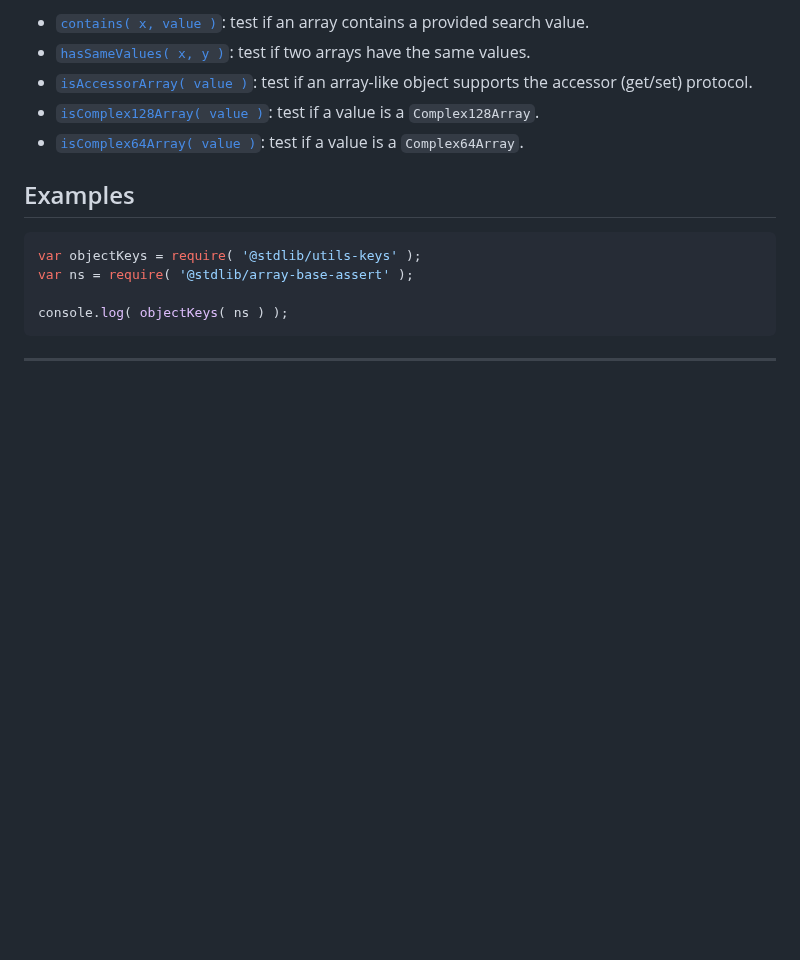
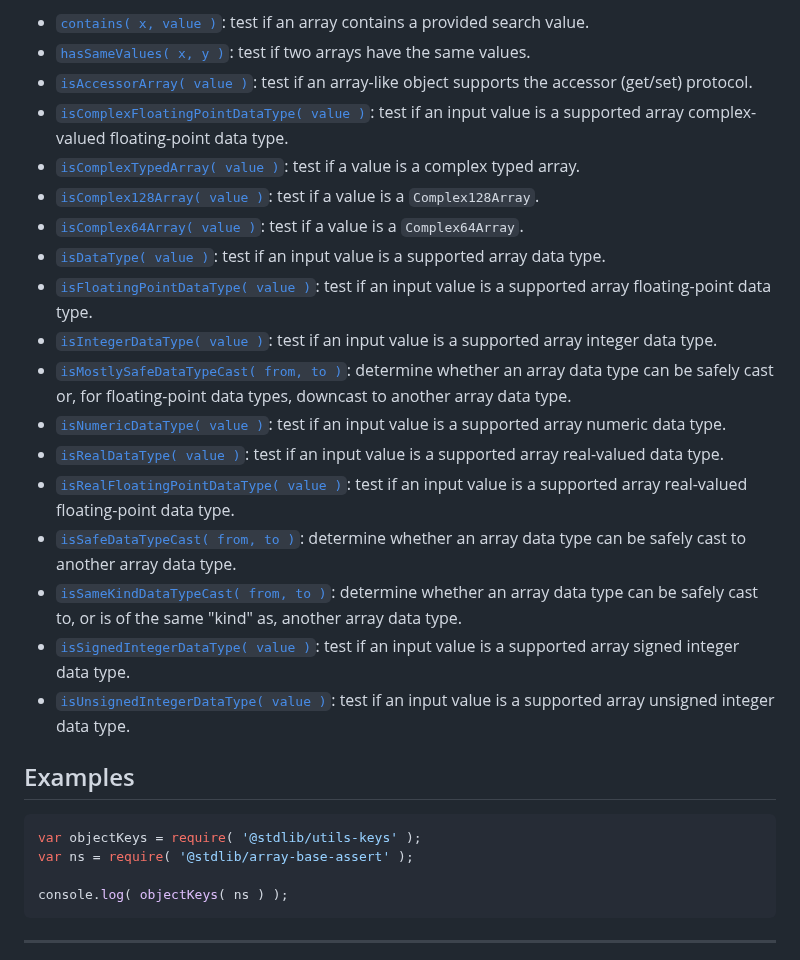
Before and after one commit to stdlib-js/array-base-assert, a Markdown page: README.md, the part around one of its changes. Drawn GitHub-style; blank space fills up the shorter version.

```diff
--- a/README.md
+++ b/README.md
@@ -81,8 +81,21 @@ The namespace exports the following:
 -   <span class="signature">[`contains( x, value )`][@stdlib/array/base/assert/contains]</span><span class="delimiter">: </span><span class="description">test if an array contains a provided search value.</span>
 -   <span class="signature">[`hasSameValues( x, y )`][@stdlib/array/base/assert/has-same-values]</span><span class="delimiter">: </span><span class="description">test if two arrays have the same values.</span>
 -   <span class="signature">[`isAccessorArray( value )`][@stdlib/array/base/assert/is-accessor-array]</span><span class="delimiter">: </span><span class="description">test if an array-like object supports the accessor (get/set) protocol.</span>
+-   <span class="signature">[`isComplexFloatingPointDataType( value )`][@stdlib/array/base/assert/is-complex-floating-point-data-type]</span><span class="delimiter">: </span><span class="description">test if an input value is a supported array complex-valued floating-point data type.</span>
+-   <span class="signature">[`isComplexTypedArray( value )`][@stdlib/array/base/assert/is-complex-typed-array]</span><span class="delimiter">: </span><span class="description">test if a value is a complex typed array.</span>
 -   <span class="signature">[`isComplex128Array( value )`][@stdlib/array/base/assert/is-complex128array]</span><span class="delimiter">: </span><span class="description">test if a value is a `Complex128Array`.</span>
 -   <span class="signature">[`isComplex64Array( value )`][@stdlib/array/base/assert/is-complex64array]</span><span class="delimiter">: </span><span class="description">test if a value is a `Complex64Array`.</span>
+-   <span class="signature">[`isDataType( value )`][@stdlib/array/base/assert/is-data-type]</span><span class="delimiter">: </span><span class="description">test if an input value is a supported array data type.</span>
+-   <span class="signature">[`isFloatingPointDataType( value )`][@stdlib/array/base/assert/is-floating-point-data-type]</span><span class="delimiter">: </span><span class="description">test if an input value is a supported array floating-point data type.</span>
+-   <span class="signature">[`isIntegerDataType( value )`][@stdlib/array/base/assert/is-integer-data-type]</span><span class="delimiter">: </span><span class="description">test if an input value is a supported array integer data type.</span>
+-   <span class="signature">[`isMostlySafeDataTypeCast( from, to )`][@stdlib/array/base/assert/is-mostly-safe-data-type-cast]</span><span class="delimiter">: </span><span class="description">determine whether an array data type can be safely cast or, for floating-point data types, downcast to another array data type.</span>
+-   <span class="signature">[`isNumericDataType( value )`][@stdlib/array/base/assert/is-numeric-data-type]</span><span class="delimiter">: </span><span class="description">test if an input value is a supported array numeric data type.</span>
+-   <span class="signature">[`isRealDataType( value )`][@stdlib/array/base/assert/is-real-data-type]</span><span class="delimiter">: </span><span class="description">test if an input value is a supported array real-valued data type.</span>
+-   <span class="signature">[`isRealFloatingPointDataType( value )`][@stdlib/array/base/assert/is-real-floating-point-data-type]</span><span class="delimiter">: </span><span class="description">test if an input value is a supported array real-valued floating-point data type.</span>
+-   <span class="signature">[`isSafeDataTypeCast( from, to )`][@stdlib/array/base/assert/is-safe-data-type-cast]</span><span class="delimiter">: </span><span class="description">determine whether an array data type can be safely cast to another array data type.</span>
+-   <span class="signature">[`isSameKindDataTypeCast( from, to )`][@stdlib/array/base/assert/is-same-kind-data-type-cast]</span><span class="delimiter">: </span><span class="description">determine whether an array data type can be safely cast to, or is of the same "kind" as, another array data type.</span>
+-   <span class="signature">[`isSignedIntegerDataType( value )`][@stdlib/array/base/assert/is-signed-integer-data-type]</span><span class="delimiter">: </span><span class="description">test if an input value is a supported array signed integer data type.</span>
+-   <span class="signature">[`isUnsignedIntegerDataType( value )`][@stdlib/array/base/assert/is-unsigned-integer-data-type]</span><span class="delimiter">: </span><span class="description">test if an input value is a supported array unsigned integer data type.</span>
 
 </div>
 
```
Also changed, not shown: other parts of README.md (+26 -0 lines).
